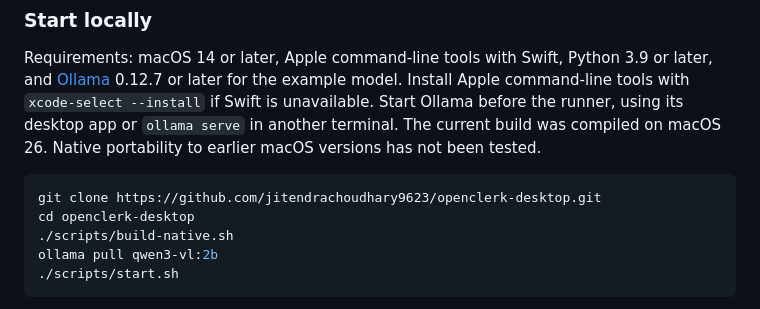
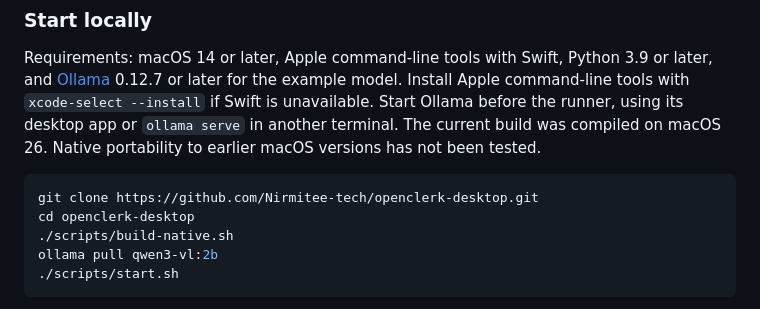
Before and after one commit to Nirmitee-tech/ehr-computer-use-poc, a Markdown page: README.md, the part around one of its changes. Rendered like a GitHub page.

Commit message:
Update project links for Nirmitee Tech ownership

````diff
--- a/README.md
+++ b/README.md
@@ -66,7 +66,7 @@ The product owner has requested all three operating systems and identified athen
 Requirements: macOS 14 or later, Apple command-line tools with Swift, Python 3.9 or later, and [Ollama](https://ollama.com/download) 0.12.7 or later for the example model. Install Apple command-line tools with `xcode-select --install` if Swift is unavailable. Start Ollama before the runner, using its desktop app or `ollama serve` in another terminal. The current build was compiled on macOS 26. Native portability to earlier macOS versions has not been tested.
 
 ```sh
-git clone https://github.com/jitendrachoudhary9623/openclerk-desktop.git
+git clone https://github.com/Nirmitee-tech/openclerk-desktop.git
 cd openclerk-desktop
 ./scripts/build-native.sh
 ollama pull qwen3-vl:2b
````
Also changed, not shown: other parts of README.md (+1 -1 lines).
